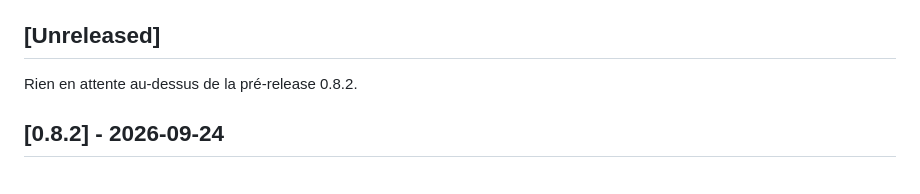
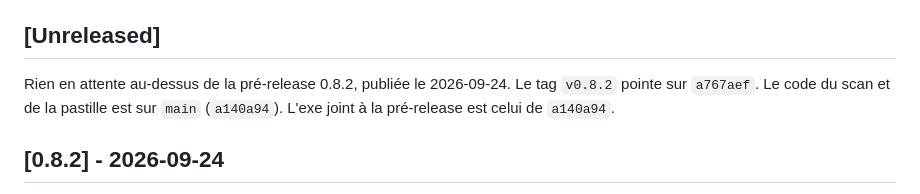
Before and after one commit to kevin-guille/ChiroTool, a Markdown page: CHANGELOG.md, the part around the change. Drawn GitHub-style.

```diff
--- a/CHANGELOG.md
+++ b/CHANGELOG.md
@@ -5,7 +5,9 @@ Les versions publiées suivent le SemVer du fichier `version.py` / tags GitHub.
 
 ## [Unreleased]
 
-Rien en attente au-dessus de la pré-release 0.8.2.
+Rien en attente au-dessus de la pré-release 0.8.2, publiée le 2026-09-24.
+Le tag `v0.8.2` pointe sur `a767aef`. Le code du scan et de la pastille
+est sur `main` (`a140a94`). L'exe joint à la pré-release est celui de `a140a94`.
 
 ## [0.8.2] - 2026-09-24
 
```
Also changed, not shown: AGENTS.md (+16 -9 lines), CONTRIBUTING.md (+1 -1 lines).
